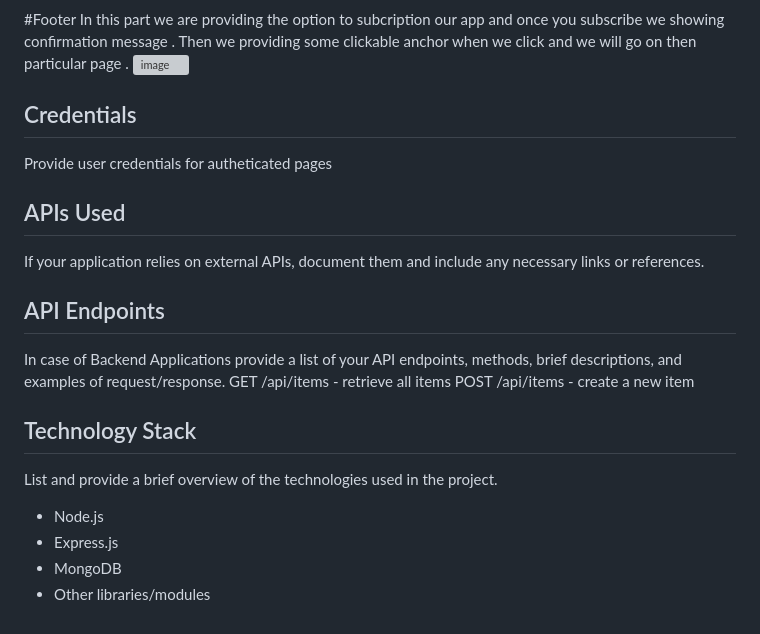
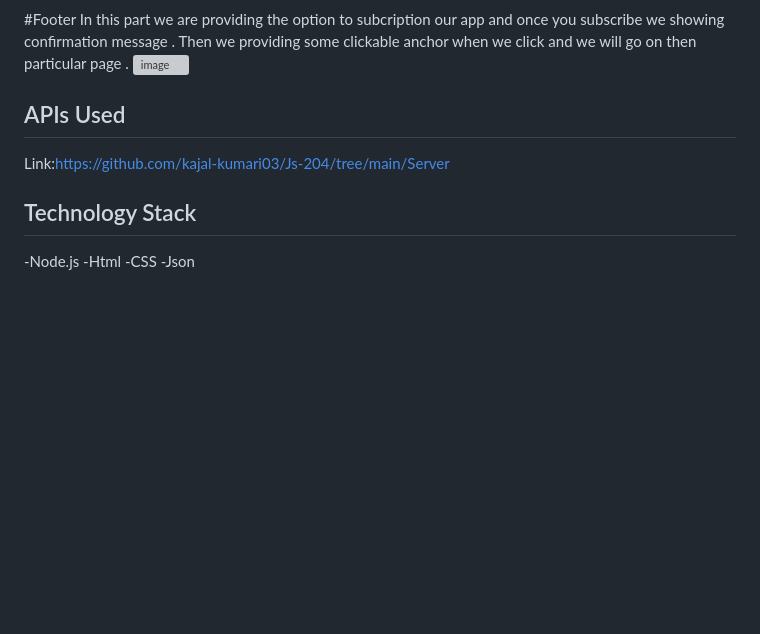
Before and after one commit to kajal-kumari03/Js-204, a Markdown page: README.md, the part around the change. GitHub-like rendering; blank space fills up the shorter version; grey boxes are pictures that could not be loaded.

```diff
--- a/README.md
+++ b/README.md
@@ -67,23 +67,12 @@ In this part we are providing the option to subcription our app and once you sub
 ![image](https://github.com/kajal-kumari03/Js-204/assets/102850092/ec77d022-8742-4603-8a5c-41d50c62df35)
 
 
-
-## Credentials
-Provide user credentials for autheticated pages
-
 ## APIs Used
-If your application relies on external APIs, document them and include any necessary links or references.
-
-## API Endpoints
-In case of Backend Applications provide a list of your API endpoints, methods, brief descriptions, and examples of request/response.
-GET /api/items - retrieve all items
-POST /api/items - create a new item
+Link:https://github.com/kajal-kumari03/Js-204/tree/main/Server
 
 
 ## Technology Stack
-List and provide a brief overview of the technologies used in the project.
-
-- Node.js
-- Express.js
-- MongoDB
-- Other libraries/modules
+-Node.js
+-Html
+-CSS
+-Json
```
